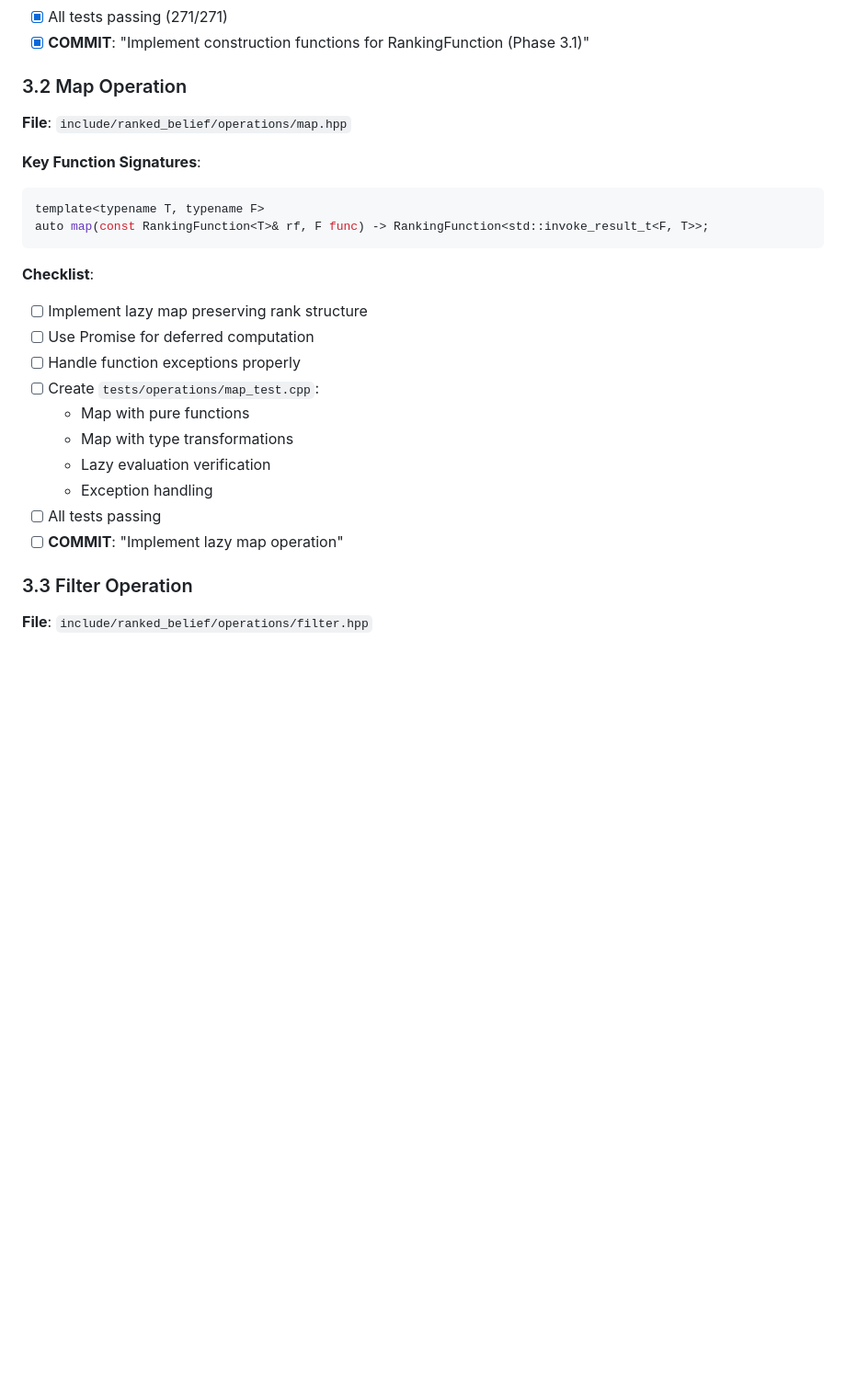
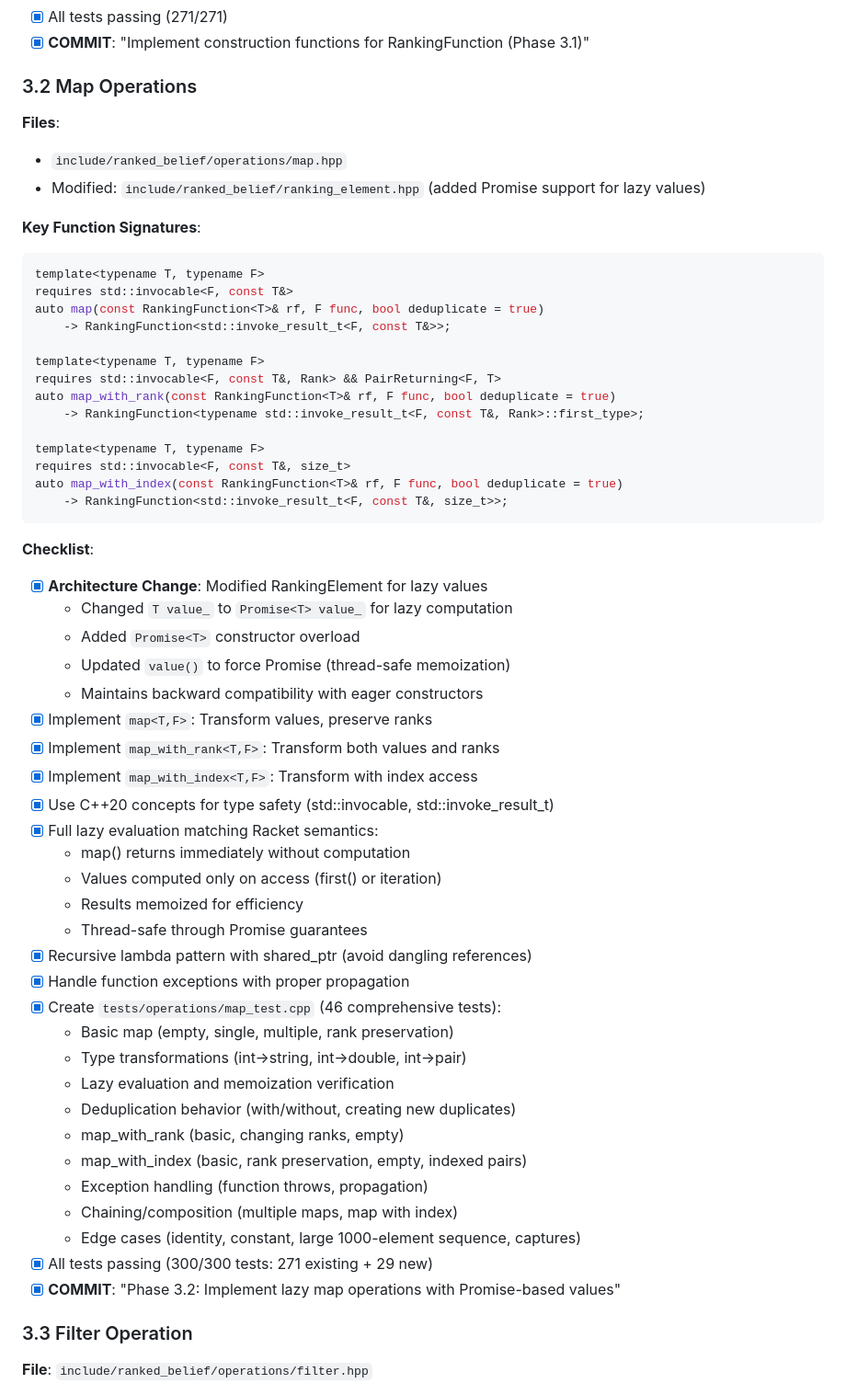
Before and after one commit to gitrdm/ranked_belief, a Markdown page: IMPLEMENTATION_CHECKLIST.md, the part around the change. Shown at 92% size. Rendered like a GitHub page; blank space fills up the shorter version.

Commit message:
Update checklist: Mark Phase 3.2 complete (Map operations)

````diff
--- a/IMPLEMENTATION_CHECKLIST.md
+++ b/IMPLEMENTATION_CHECKLIST.md
@@ -286,26 +286,58 @@ template<typename T> RankingFunction<T> empty();
 - [x] All tests passing (271/271)
 - [x] **COMMIT**: "Implement construction functions for RankingFunction (Phase 3.1)"
 
-### 3.2 Map Operation
-**File**: `include/ranked_belief/operations/map.hpp`
+### 3.2 Map Operations
+**Files**:
+- `include/ranked_belief/operations/map.hpp`
+- Modified: `include/ranked_belief/ranking_element.hpp` (added Promise<T> support for lazy values)
 
 **Key Function Signatures**:
 ```cpp
 template<typename T, typename F>
-auto map(const RankingFunction<T>& rf, F func) -> RankingFunction<std::invoke_result_t<F, T>>;
+requires std::invocable<F, const T&>
+auto map(const RankingFunction<T>& rf, F func, bool deduplicate = true)
+    -> RankingFunction<std::invoke_result_t<F, const T&>>;
+
+template<typename T, typename F>
+requires std::invocable<F, const T&, Rank> && PairReturning<F, T>
+auto map_with_rank(const RankingFunction<T>& rf, F func, bool deduplicate = true)
+    -> RankingFunction<typename std::invoke_result_t<F, const T&, Rank>::first_type>;
+
+template<typename T, typename F>
+requires std::invocable<F, const T&, size_t>
+auto map_with_index(const RankingFunction<T>& rf, F func, bool deduplicate = true)
+    -> RankingFunction<std::invoke_result_t<F, const T&, size_t>>;
 ```
 
 **Checklist**:
-- [ ] Implement lazy map preserving rank structure
-- [ ] Use Promise<T> for deferred computation
-- [ ] Handle function exceptions properly
-- [ ] Create `tests/operations/map_test.cpp`:
-  - Map with pure functions
-  - Map with type transformations
-  - Lazy evaluation verification
-  - Exception handling
-- [ ] All tests passing
-- [ ] **COMMIT**: "Implement lazy map operation"
+- [x] **Architecture Change**: Modified RankingElement for lazy values
+  - Changed `T value_` to `Promise<T> value_` for lazy computation
+  - Added `Promise<T>` constructor overload
+  - Updated `value()` to force Promise (thread-safe memoization)
+  - Maintains backward compatibility with eager constructors
+- [x] Implement `map<T,F>`: Transform values, preserve ranks
+- [x] Implement `map_with_rank<T,F>`: Transform both values and ranks
+- [x] Implement `map_with_index<T,F>`: Transform with index access
+- [x] Use C++20 concepts for type safety (std::invocable, std::invoke_result_t)
+- [x] Full lazy evaluation matching Racket semantics:
+  - map() returns immediately without computation
+  - Values computed only on access (first() or iteration)
+  - Results memoized for efficiency
+  - Thread-safe through Promise guarantees
+- [x] Recursive lambda pattern with shared_ptr (avoid dangling references)
+- [x] Handle function exceptions with proper propagation
+- [x] Create `tests/operations/map_test.cpp` (46 comprehensive tests):
+  - Basic map (empty, single, multiple, rank preservation)
+  - Type transformations (int→string, int→double, int→pair)
+  - Lazy evaluation and memoization verification
+  - Deduplication behavior (with/without, creating new duplicates)
+  - map_with_rank (basic, changing ranks, empty)
+  - map_with_index (basic, rank preservation, empty, indexed pairs)
+  - Exception handling (function throws, propagation)
+  - Chaining/composition (multiple maps, map with index)
+  - Edge cases (identity, constant, large 1000-element sequence, captures)
+- [x] All tests passing (300/300 tests: 271 existing + 29 new)
+- [x] **COMMIT**: "Phase 3.2: Implement lazy map operations with Promise-based values"
 
 ### 3.3 Filter Operation
 **File**: `include/ranked_belief/operations/filter.hpp`
````
